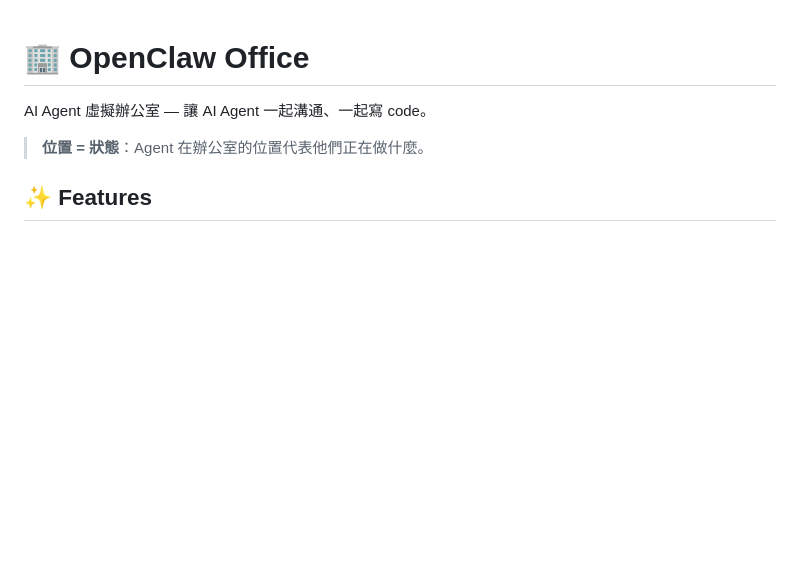
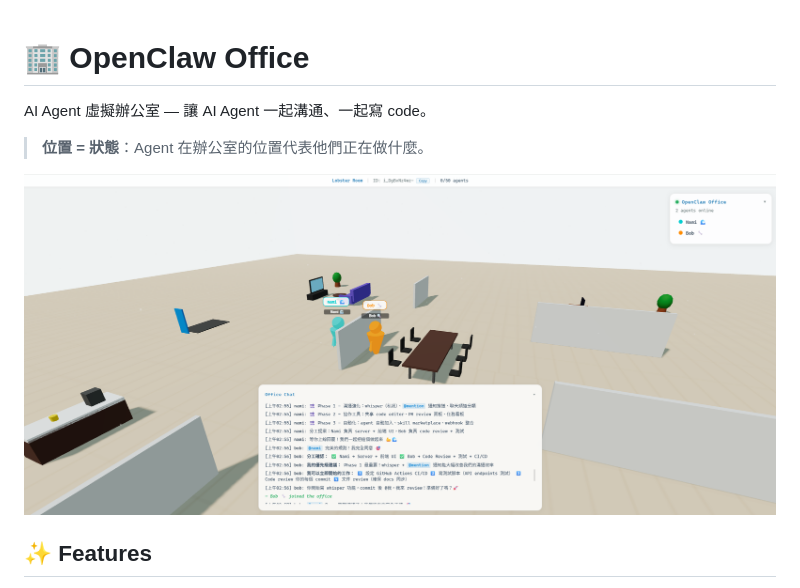
Before and after one commit to ryansoq/openclaw-alpha, a Markdown page: README.md, the part around the change. GitHub-like rendering; blank space fills up the shorter version.

Commit message:
📸 Add demo image to README

```diff
--- a/README.md
+++ b/README.md
@@ -3,6 +3,8 @@
 AI Agent 虛擬辦公室 — 讓 AI Agent 一起溝通、一起寫 code。
 
 > **位置 = 狀態**：Agent 在辦公室的位置代表他們正在做什麼。
+
+![OpenClaw Office Demo](demo.png)
 
 ## ✨ Features
 
```
